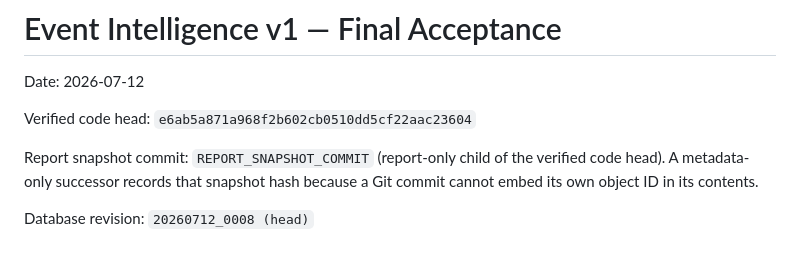
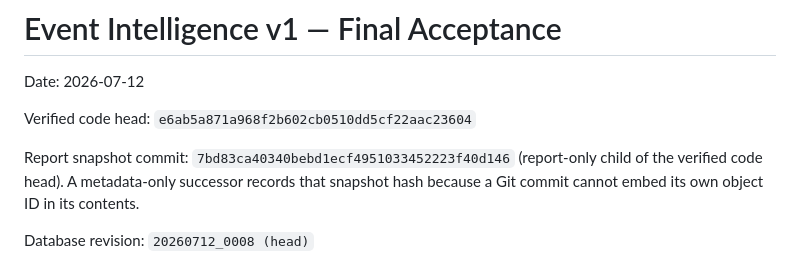
Before and after one commit to yydshly/0711_news_codex, a Markdown page: reports/event-intelligence-v1-acceptance.md, the part around the change. GitHub-like rendering.

Commit message:
docs: record acceptance report snapshot

```diff
--- a/reports/event-intelligence-v1-acceptance.md
+++ b/reports/event-intelligence-v1-acceptance.md
@@ -4,7 +4,8 @@ Date: 2026-07-12
 
 Verified code head: `e6ab5a871a968f2b602cb0510dd5cf22aac23604`
 
-Report snapshot commit: `REPORT_SNAPSHOT_COMMIT` (report-only child of the verified code head).
+Report snapshot commit: `7bd83ca40340bebd1ecf4951033452223f40d146` (report-only child of
+the verified code head).
 A metadata-only successor records that snapshot hash because a Git commit cannot embed its own
 object ID in its contents.
 
```
